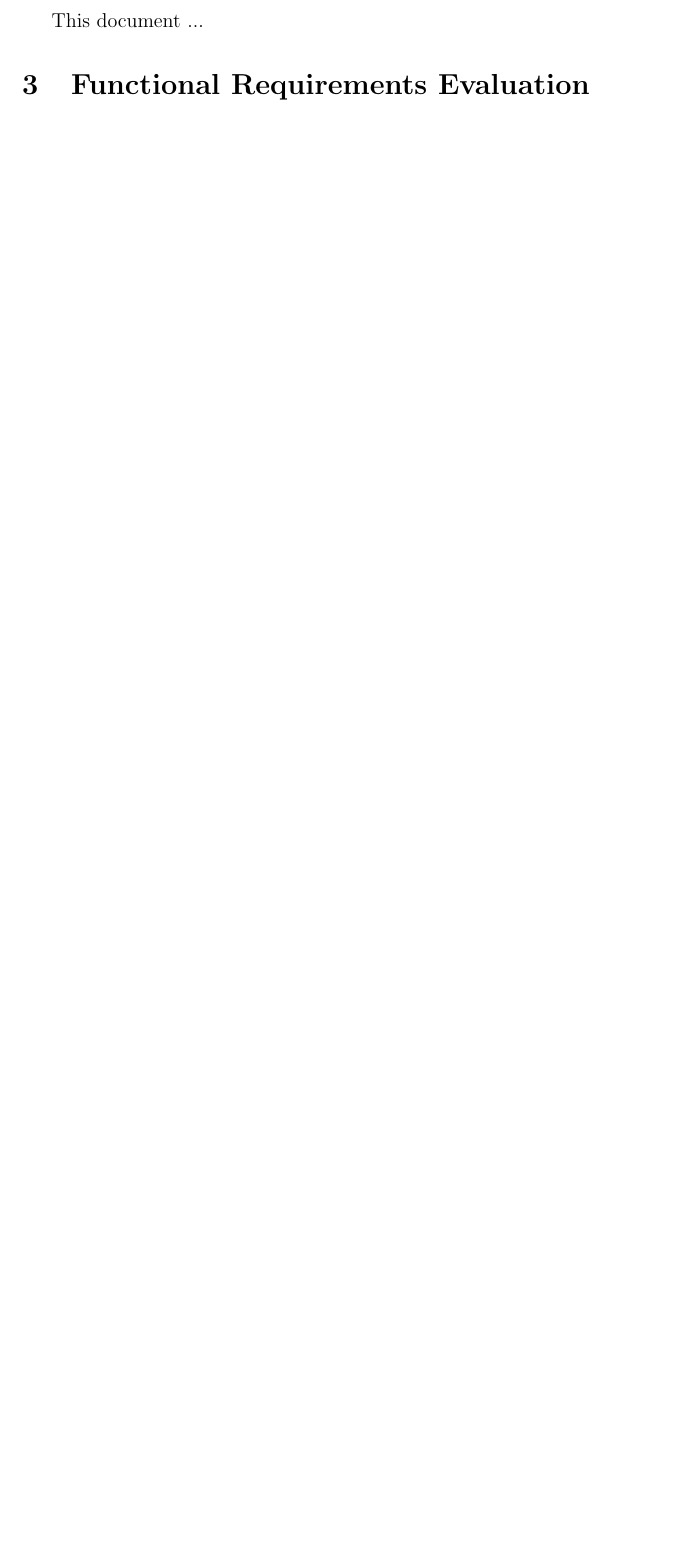
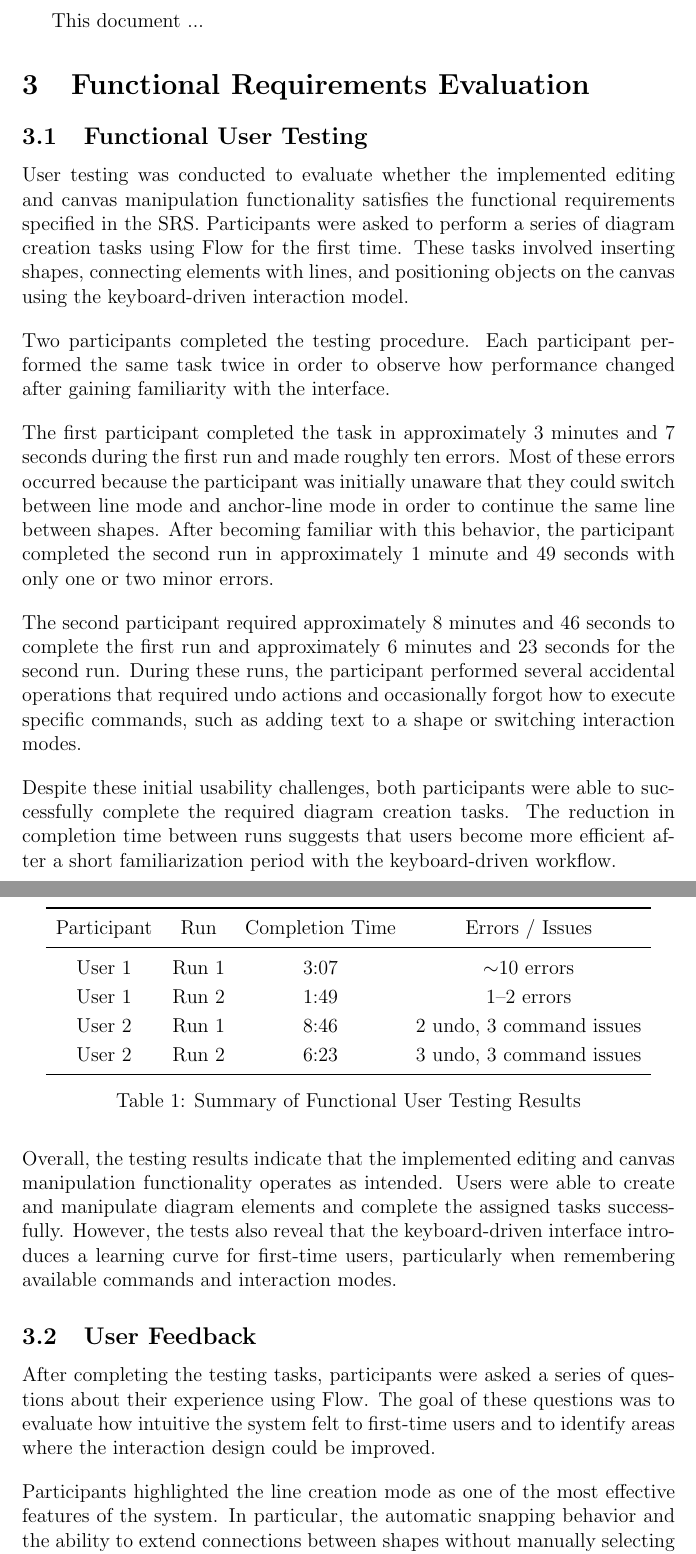
Before and after one commit to ritual-17/flow, a LaTeX document (docs/VnVReport/VnVReport.tex): part of page 5 of 10 before the commit and two parts of pages 6 and 7 of 13 after it, the two joined at a grey line, cut so that both start at the same text, the shorter picture padded with empty space. Compiled offline with pdfLaTeX.

Commit message:
417: Add functional requirements evaluation section into VnVReport

```diff
--- a/docs/VnVReport/VnVReport.tex
+++ b/docs/VnVReport/VnVReport.tex
@@ -65,3 +65,85 @@ Date 2 & 1.1 & Notes\\
 This document ...
 
 \section{Functional Requirements Evaluation}
+\setlength{\parindent}{0pt}
+
+\subsection{Functional User Testing}
+User testing was conducted to evaluate whether the implemented editing and
+canvas manipulation functionality satisfies the functional requirements
+specified in the SRS. Participants were asked to perform a series of diagram
+creation tasks using Flow for the first time. These tasks involved inserting
+shapes, connecting elements with lines, and positioning objects on the
+canvas using the keyboard-driven interaction model.
+
+\vspace{1em}
+
+Two participants completed the testing procedure. Each participant performed
+the same task twice in order to observe how performance changed after gaining
+familiarity with the interface.
+
+\vspace{1em}
+
+The first participant completed the task in approximately 3 minutes and
+7 seconds during the first run and made roughly ten errors. Most of these
+errors occurred because the participant was initially unaware that they could
+switch between line mode and anchor-line mode in order to continue the same
+line between shapes. After becoming familiar with this behavior, the
+participant completed the second run in approximately 1 minute and 49 seconds
+with only one or two minor errors.
+
+\vspace{1em}
+
+The second participant required approximately 8 minutes and 46 seconds to
+complete the first run and approximately 6 minutes and 23 seconds for the
+second run. During these runs, the participant performed several accidental
+operations that required undo actions and occasionally forgot how to execute
+specific commands, such as adding text to a shape or switching interaction
+modes.
+
+\vspace{1em}
+
+Despite these initial usability challenges, both participants were able to
+successfully complete the required diagram creation tasks. The reduction in
+completion time between runs suggests that users become more efficient after
+a short familiarization period with the keyboard-driven workflow.
+
+\vspace{1em}
+
+\begin{table}[h]
+\centering
+\begin{tabular}{c c c c}
+\toprule
+Participant & Run & Completion Time & Errors / Issues \\
+\midrule
+User 1 & Run 1 & 3:07 & $\sim$10 errors \\
+User 1 & Run 2 & 1:49 & 1--2 errors \\
+User 2 & Run 1 & 8:46 & 2 undo, 3 command issues \\
+User 2 & Run 2 & 6:23 & 3 undo, 3 command issues \\
+\bottomrule
+\end{tabular}
+\caption{Summary of Functional User Testing Results}
+\end{table}
+
+
+\vspace{1em}
+
+Overall, the testing results indicate that the implemented editing and canvas
+manipulation functionality operates as intended. Users were able to create
+and manipulate diagram elements and complete the assigned tasks successfully.
+However, the tests also reveal that the keyboard-driven interface introduces
+a learning curve for first-time users, particularly when remembering
+available commands and interaction modes.
+
+
+\subsection{User Feedback}
+
+After completing the testing tasks, participants were asked a series of
+questions about their experience using Flow. The goal of these questions was
+to evaluate how intuitive the system felt to first-time users and to identify
+areas where the interaction design could be improved.
+
+\vspace{1em}
+
+Participants highlighted the line creation mode as one of the most effective
+features of the system. In particular, the automatic snapping behavior and
+the ability to extend connections between shapes without manually selecting
```
Also changed, not shown: docs/VnVReport/VnVReport.tex (56 more changed lines).
